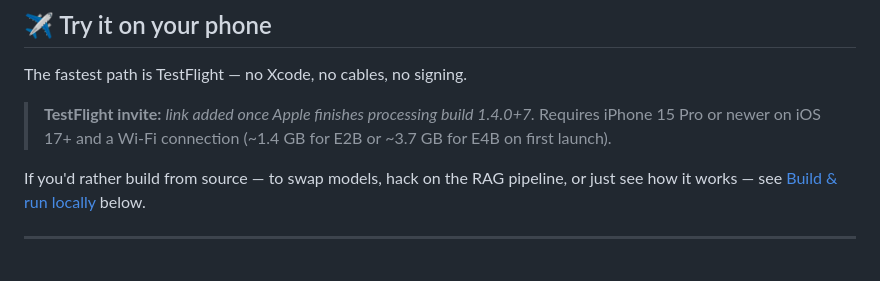
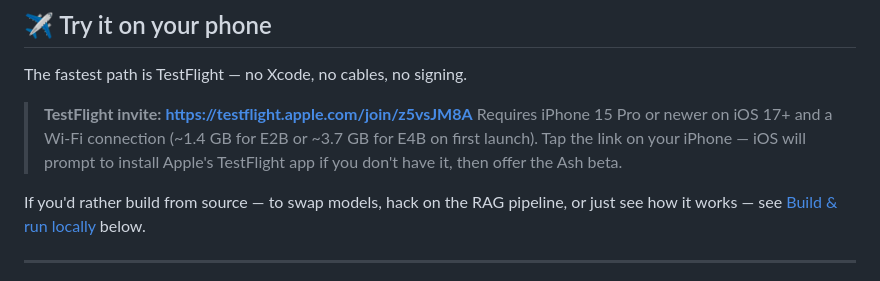
Before and after one commit to RaccoonOnion/ash, a Markdown page: README.md, the part around the change. Drawn GitHub-style.

Commit message:
docs: add TestFlight public invite link to README

```diff
--- a/README.md
+++ b/README.md
@@ -23,9 +23,11 @@
 
 The fastest path is TestFlight — no Xcode, no cables, no signing.
 
-> **TestFlight invite:** _link added once Apple finishes processing build 1.4.0+7._
+> **TestFlight invite:** **<https://testflight.apple.com/join/z5vsJM8A>**
 > Requires iPhone 15 Pro or newer on iOS 17+ and a Wi-Fi connection
 > (~1.4 GB for E2B or ~3.7 GB for E4B on first launch).
+> Tap the link on your iPhone — iOS will prompt to install Apple's
+> TestFlight app if you don't have it, then offer the Ash beta.
 
 If you'd rather build from source — to swap models, hack on the RAG pipeline,
 or just see how it works — see [Build & run locally](#build-and-run)
```
